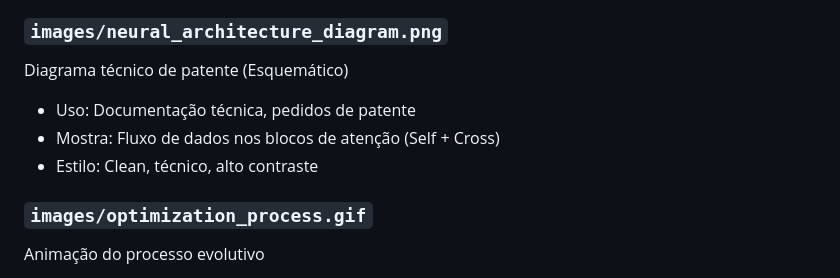
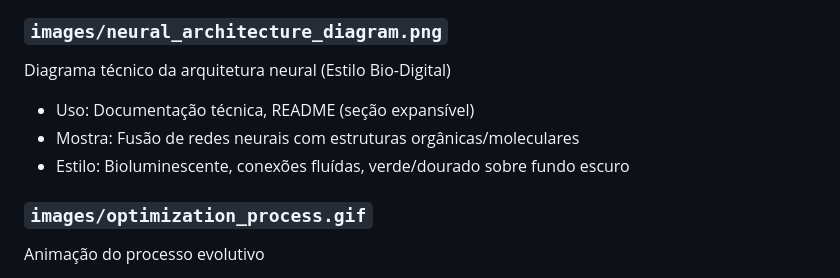
Before and after one commit to symbeon-labs/synphytica-core, a Markdown page: assets/README.md, the part around the change. Rendered like a GitHub page.

Commit message:
Branding: Update neural architecture diagram to 'Bio-Digital' aesthetic

```diff
--- a/assets/README.md
+++ b/assets/README.md
@@ -42,10 +42,10 @@ Visualização de Explainable AI (XAI)
 - Destaque: Identificação visual de sinergias (Entourage Effect)
 
 ### `images/neural_architecture_diagram.png`
-Diagrama técnico de patente (Esquemático)
-- Uso: Documentação técnica, pedidos de patente
-- Mostra: Fluxo de dados nos blocos de atenção (Self + Cross)
-- Estilo: Clean, técnico, alto contraste
+Diagrama técnico da arquitetura neural (Estilo Bio-Digital)
+- Uso: Documentação técnica, README (seção expansível)
+- Mostra: Fusão de redes neurais com estruturas orgânicas/moleculares
+- Estilo: Bioluminescente, conexões fluídas, verde/dourado sobre fundo escuro
 
 ### `images/optimization_process.gif`
 Animação do processo evolutivo
```
Also changed, not shown: assets/images/neural_architecture_diagram.png.
